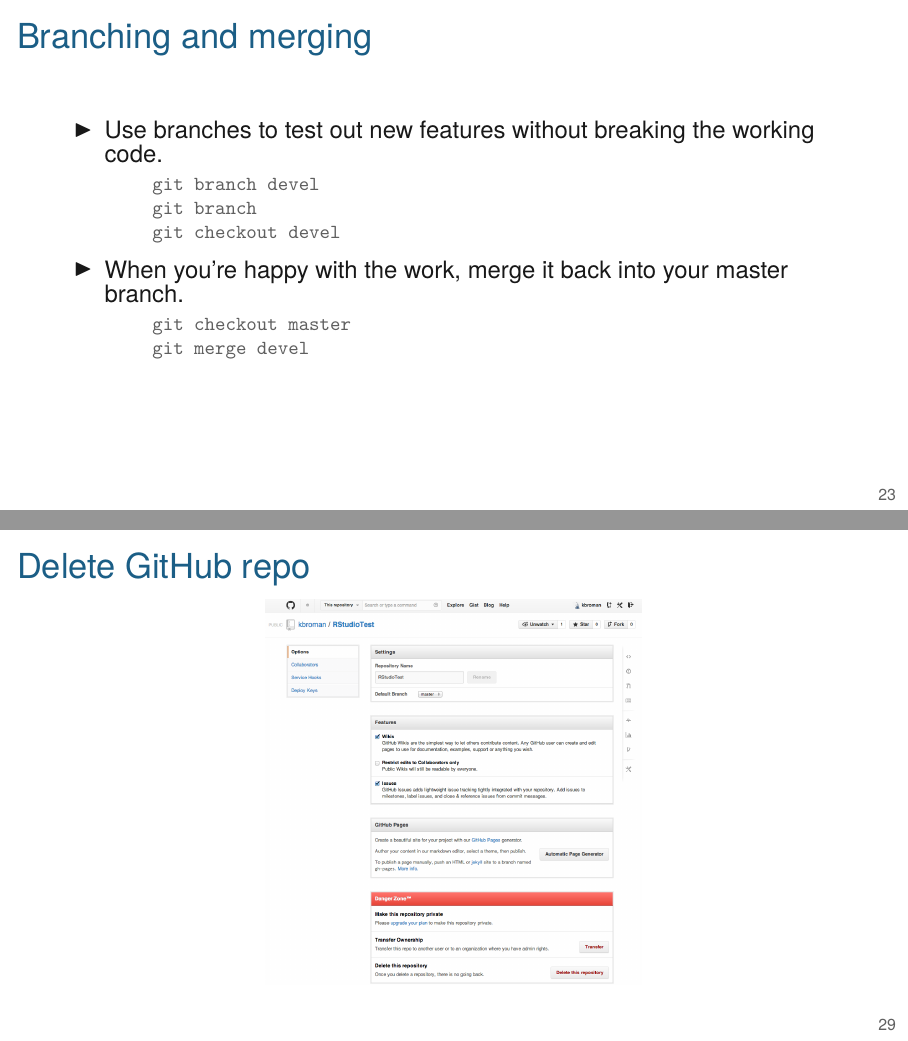
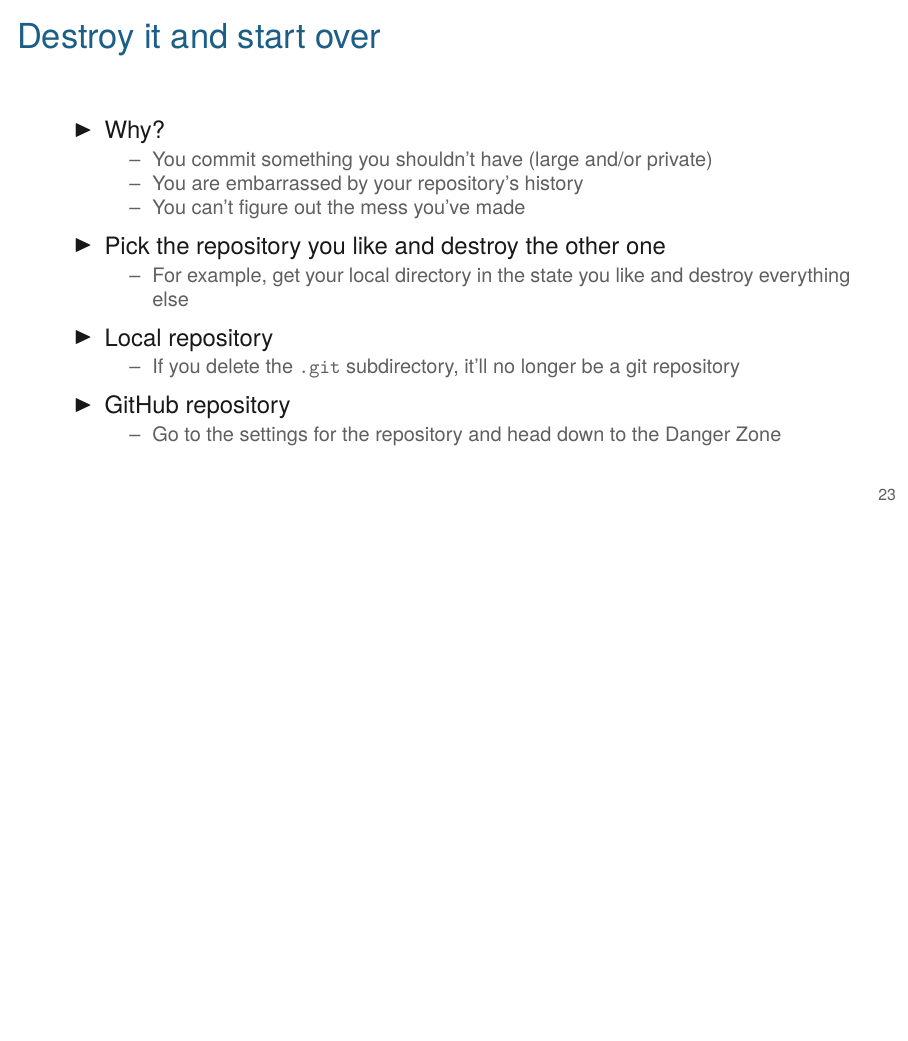
Before and after one commit to kbroman/AdvData, LaTeX slides (08_git/08_git.tex): pages 30 and 36 of 40 before the commit and page 30 of 40 after it, the two joined at a grey line, the shorter picture padded with empty space. Compiled offline with XeLaTeX.

Commit message:
Revise slide re deleting repository

```diff
--- a/08_git/08_git.tex
+++ b/08_git/08_git.tex
@@ -624,6 +624,41 @@ Part of a {\tt .git/config} file:
 \end{frame}
 
 
+\begin{frame}{Destroy it and start over}
+
+  \bbi
+\item Why?
+  \bi
+\item You commit something you shouldn't have (large and/or private)
+\item You are embarrassed by your repository's history
+\item You can't figure out the mess you've made
+  \ei
+
+\item Pick the repository you like and destroy the other one
+  \bi
+\item For example, get your local directory in the state you like and destroy
+  everything else
+  \ei
+
+\item Local repository
+  \bi
+  \item If you delete the {\tt .git} subdirectory, it'll
+    no longer be a git repository
+    \ei
+
+\item GitHub repository
+  \bi
+  \item Go to the settings for the repository and head down to
+  the Danger Zone
+  \ei
+
+  \ei
+
+\end{frame}
+
+
+
+
 \begin{frame}{Branching and merging}
 
 \bbi
@@ -832,21 +867,6 @@ or
 }
 \end{frame}
 
-\begin{frame}[c]{Delete GitHub repo}
-
-\figh{Images/RStudio12.png}{0.80}
-
-\note{To learn git and GitHub, you'll want to create some test
-  repositories and play around with them for a while. You may want to
-  delete them later.
-
-  On your computer, if you delete the {\tt .git} subdirectory, it'll
-  no longer be a git repository.
-
-  On GitHub, go to the settings for the repository and head down to
-  the Danger Zone.
-}
-\end{frame}
 
 
 \begin{frame}
```
